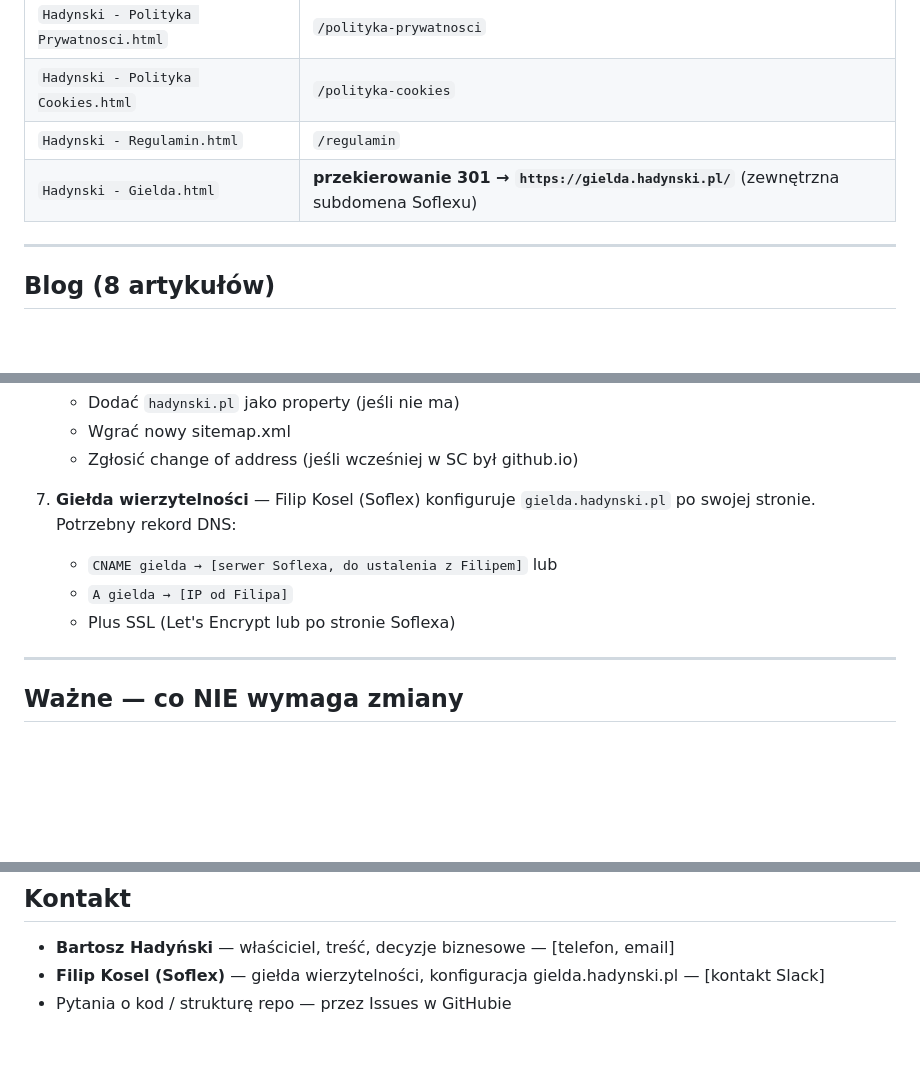
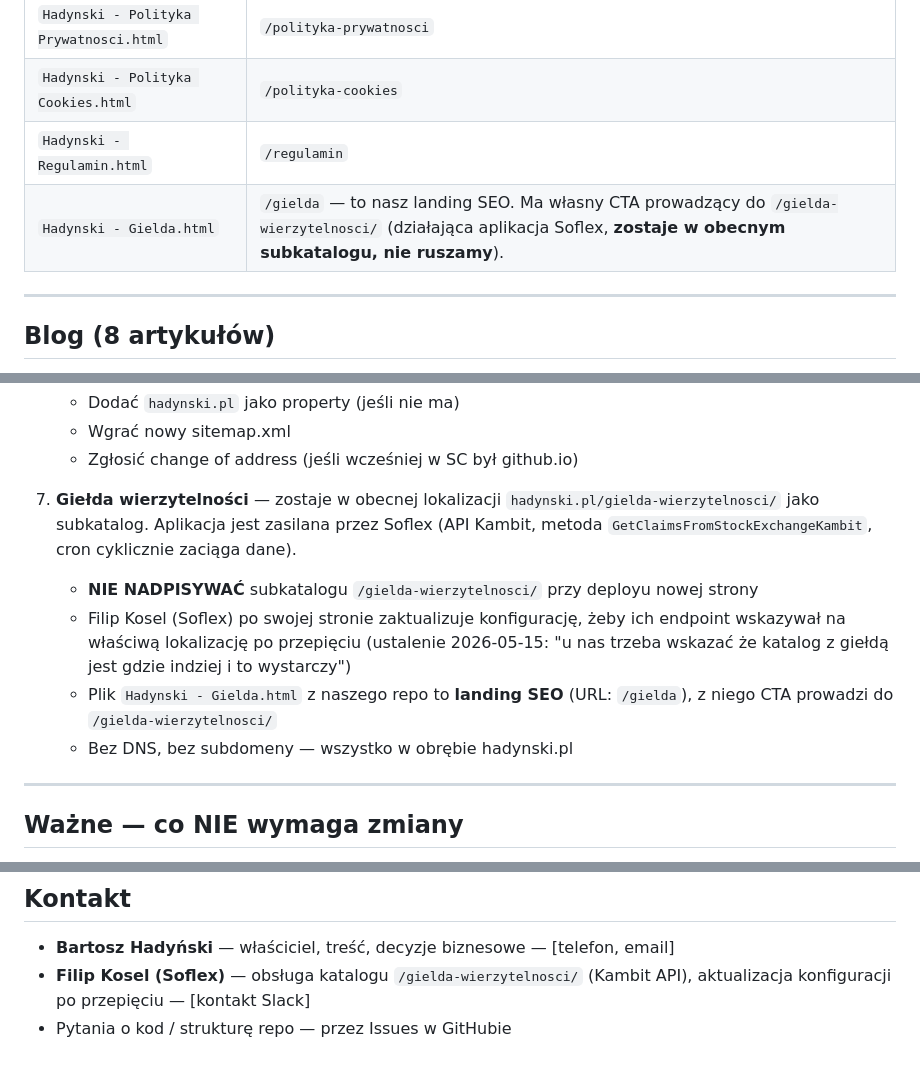
Before and after one commit to Hadynski/hadynski-strona, a Markdown page: MIGRATION_URLS.md, 3 parts joined by grey strips. Drawn GitHub-style; blank space fills up the shorter version.

Commit message:
Korekta: giełda zostaje w /gielda-wierzytelnosci/ (bez subdomeny)
Po decyzji Mikołaja + Filipa (Soflex): nie robimy gielda.hadynski.pl.
Aplikacja Soflexu zostaje w obecnym subkatalogu, Filip aktualizuje tylko
endpoint po swojej stronie. Hadynski - Gielda.html w repo to landing SEO
(URL /gielda), z niego CTA wewnętrzny do /gielda-wierzytelnosci/.

```diff
--- a/MIGRATION_URLS.md
+++ b/MIGRATION_URLS.md
@@ -42,7 +42,7 @@ Po przepięciu musi działać **301 redirect** ze starych URL-i na nowe — żeb
 | `Hadynski - Polityka Prywatnosci.html` | `/polityka-prywatnosci` |
 | `Hadynski - Polityka Cookies.html` | `/polityka-cookies` |
 | `Hadynski - Regulamin.html` | `/regulamin` |
-| `Hadynski - Gielda.html` | **przekierowanie 301 → `https://gielda.hadynski.pl/`** (zewnętrzna subdomena Soflexu) |
+| `Hadynski - Gielda.html` | `/gielda` — to nasz landing SEO. Ma własny CTA prowadzący do `/gielda-wierzytelnosci/` (działająca aplikacja Soflex, **zostaje w obecnym subkatalogu, nie ruszamy**). |
 
 ---
 
@@ -85,10 +85,11 @@ Już mają dobre slug-i, wystarczy obciąć `.html` i prefix `/blog/`.
    - Wgrać nowy sitemap.xml
    - Zgłosić change of address (jeśli wcześniej w SC był github.io)
 
-7. **Giełda wierzytelności** — Filip Kosel (Soflex) konfiguruje `gielda.hadynski.pl` po swojej stronie. Potrzebny rekord DNS:
-   - `CNAME gielda → [serwer Soflexa, do ustalenia z Filipem]` lub
-   - `A gielda → [IP od Filipa]`
-   - Plus SSL (Let's Encrypt lub po stronie Soflexa)
+7. **Giełda wierzytelności** — zostaje w obecnej lokalizacji `hadynski.pl/gielda-wierzytelnosci/` jako subkatalog. Aplikacja jest zasilana przez Soflex (API Kambit, metoda `GetClaimsFromStockExchangeKambit`, cron cyklicznie zaciąga dane).
+   - **NIE NADPISYWAĆ** subkatalogu `/gielda-wierzytelnosci/` przy deployu nowej strony
+   - Filip Kosel (Soflex) po swojej stronie zaktualizuje konfigurację, żeby ich endpoint wskazywał na właściwą lokalizację po przepięciu (ustalenie 2026-05-15: "u nas trzeba wskazać że katalog z giełdą jest gdzie indziej i to wystarczy")
+   - Plik `Hadynski - Gielda.html` z naszego repo to **landing SEO** (URL: `/gielda`), z niego CTA prowadzi do `/gielda-wierzytelnosci/`
+   - Bez DNS, bez subdomeny — wszystko w obrębie hadynski.pl
 
 ---
 
@@ -124,5 +125,5 @@ Już są w `robots.txt` jako `Disallow`. Jeśli używasz Cloudflare Pages / Verc
 ## Kontakt
 
 - **Bartosz Hadyński** — właściciel, treść, decyzje biznesowe — [telefon, email]
-- **Filip Kosel (Soflex)** — giełda wierzytelności, konfiguracja gielda.hadynski.pl — [kontakt Slack]
+- **Filip Kosel (Soflex)** — obsługa katalogu `/gielda-wierzytelnosci/` (Kambit API), aktualizacja konfiguracji po przepięciu — [kontakt Slack]
 - Pytania o kod / strukturę repo — przez Issues w GitHubie
```
Also changed, not shown: DEPLOY.md (+3 -3 lines).
